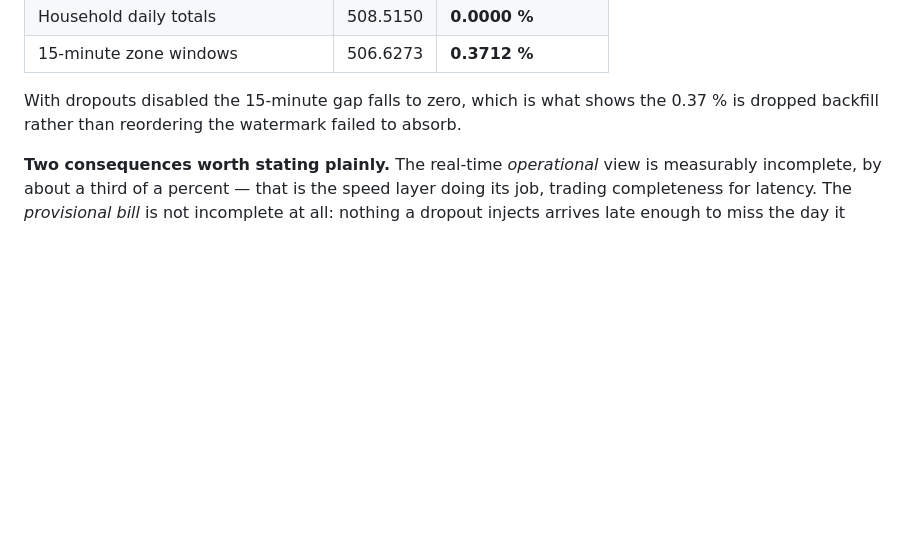
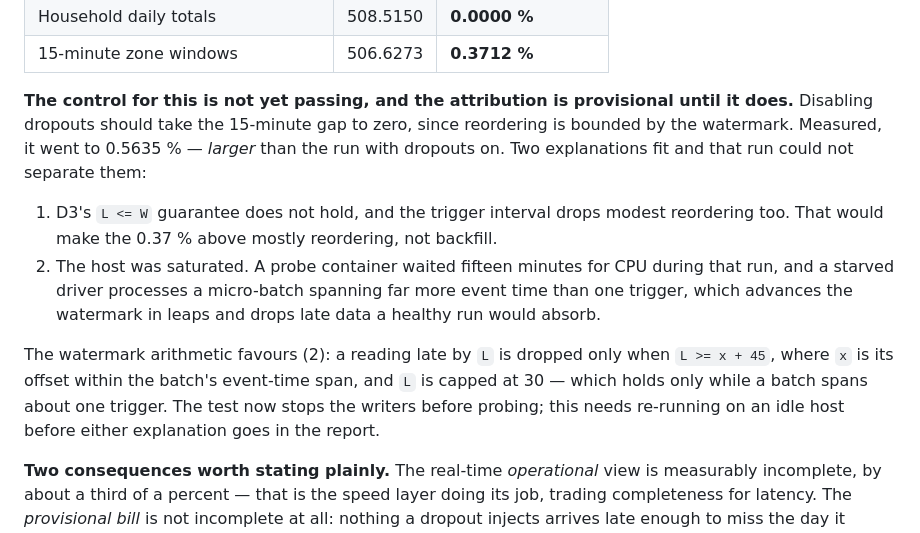
Before and after one commit to Malee-Fonseka/voltstream, a Markdown page: docs/assumptions.md, the part around one of its changes. GitHub-like rendering; blank space fills up the shorter version.

```diff
--- a/docs/assumptions.md
+++ b/docs/assumptions.md
@@ -94,8 +95,23 @@ consequence is asymmetric — measured over one complete simulated day:
 | Household daily totals | 508.5150 | **0.0000 %** |
 | 15-minute zone windows | 506.6273 | **0.3712 %** |
 
-With dropouts disabled the 15-minute gap falls to zero, which is what shows the 0.37 %
-is dropped backfill rather than reordering the watermark failed to absorb.
+**The control for this is not yet passing, and the attribution is provisional until it
+does.** Disabling dropouts should take the 15-minute gap to zero, since reordering is
+bounded by the watermark. Measured, it went to 0.5635 % — *larger* than the run with
+dropouts on. Two explanations fit and that run could not separate them:
+
+1. D3's `L <= W` guarantee does not hold, and the trigger interval drops modest
+   reordering too. That would make the 0.37 % above mostly reordering, not backfill.
+2. The host was saturated. A probe container waited fifteen minutes for CPU during that
+   run, and a starved driver processes a micro-batch spanning far more event time than
+   one trigger, which advances the watermark in leaps and drops late data a healthy run
+   would absorb.
+
+The watermark arithmetic favours (2): a reading late by `L` is dropped only when
+`L >= x + 45`, where `x` is its offset within the batch's event-time span, and `L` is
+capped at 30 — which holds only while a batch spans about one trigger. The test now stops
+the writers before probing; this needs re-running on an idle host before either
+explanation goes in the report.
 
 **Two consequences worth stating plainly.** The real-time *operational* view is
 measurably incomplete, by about a third of a percent — that is the speed layer doing its
```
Also changed, not shown: other parts of docs/assumptions.md (+38 -1 lines).
